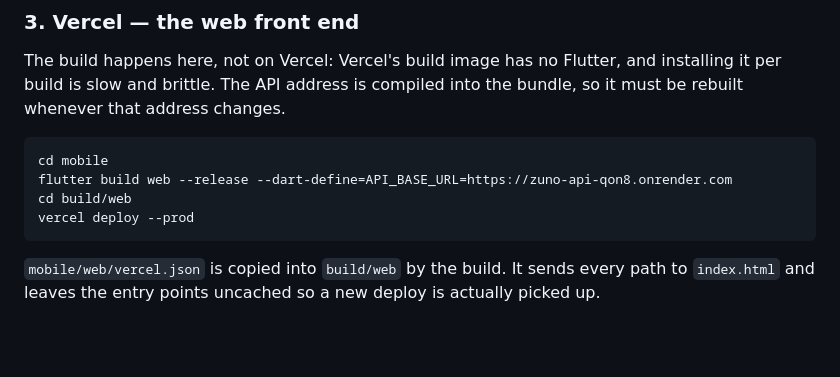
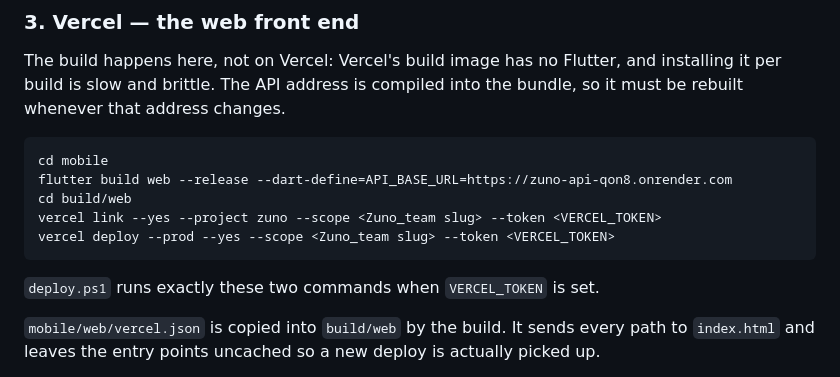
Before and after one commit to zuno0102/Zuno, a Markdown page: DEPLOYMENT.md, the part around one of its changes. Rendered like a GitHub page; blank space fills up the shorter version.

````diff
--- a/DEPLOYMENT.md
+++ b/DEPLOYMENT.md
@@ -162,8 +177,11 @@ whenever that address changes.
 cd mobile
 flutter build web --release --dart-define=API_BASE_URL=https://zuno-api-qon8.onrender.com
 cd build/web
-vercel deploy --prod
+vercel link --yes --project zuno --scope <Zuno_team slug> --token <VERCEL_TOKEN>
+vercel deploy --prod --yes --scope <Zuno_team slug> --token <VERCEL_TOKEN>
 ```
+
+`deploy.ps1` runs exactly these two commands when `VERCEL_TOKEN` is set.
 
 `mobile/web/vercel.json` is copied into `build/web` by the build. It sends every path to
 `index.html` and leaves the entry points uncached so a new deploy is actually picked up.
````
Also changed, not shown: other parts of DEPLOYMENT.md (+23 -8 lines).
